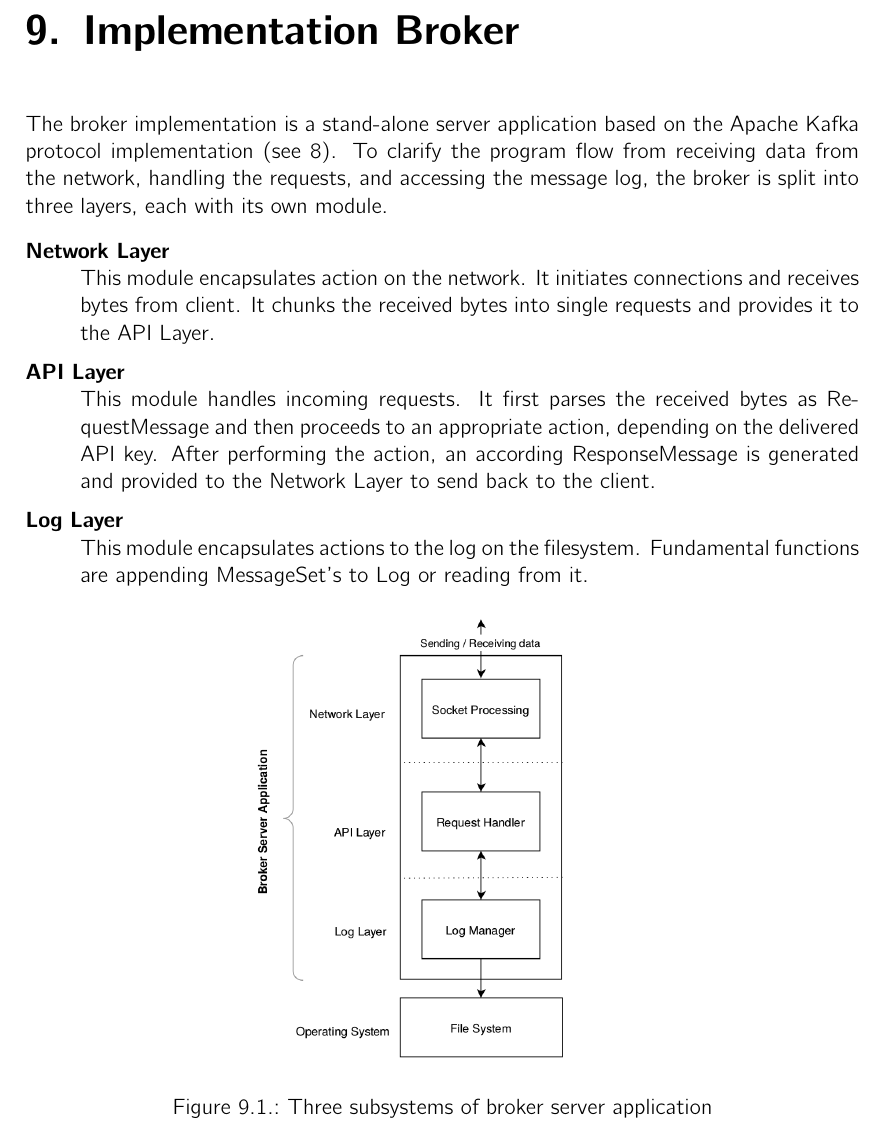
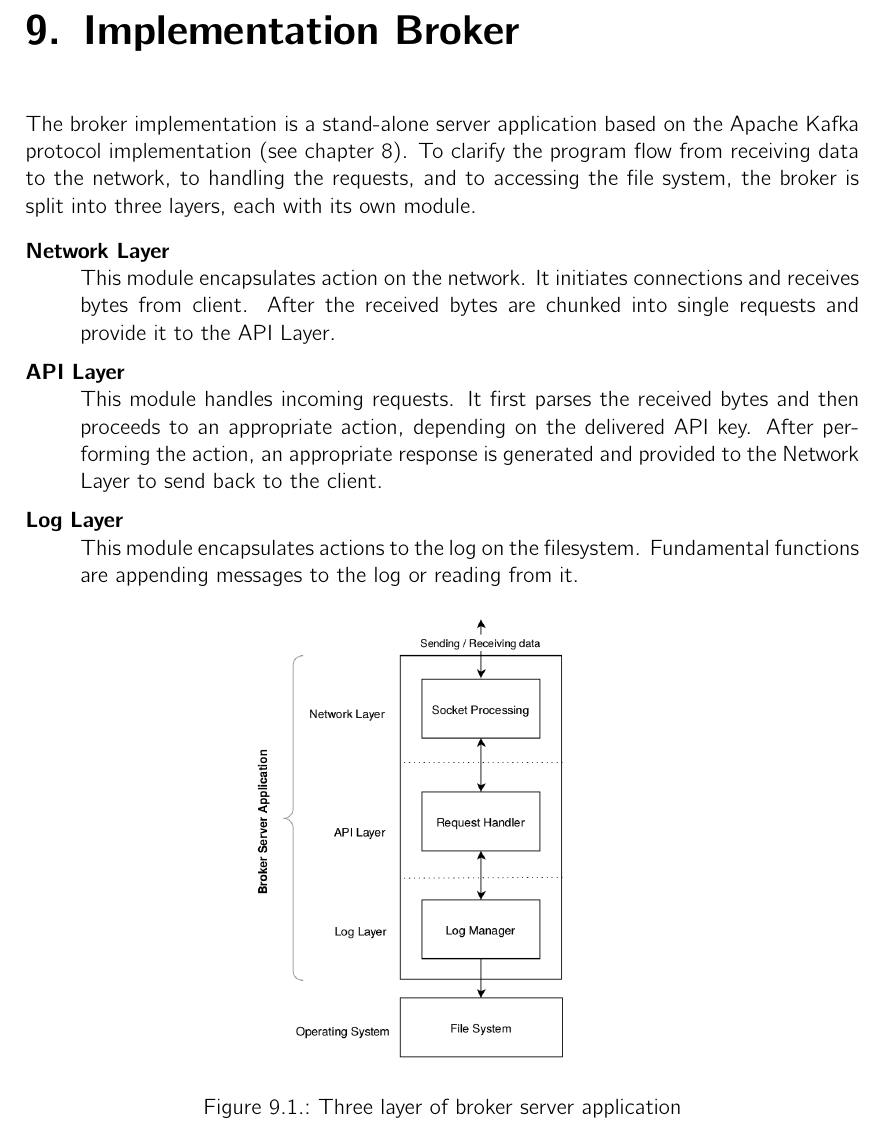
Before and after one commit to hmb-ba/doc, a LaTeX thesis (documentation.tex, which reads implementation_broker.tex): part of page 63 of 118, cut so that both start at the same text. Compiled offline with pdfLaTeX.

Commit message:
corrections broker intro

```diff
--- a/implementation_broker.tex
+++ b/implementation_broker.tex
@@ -2,32 +2,32 @@
 \label{chap:broker}
 
 The broker implementation is a stand-alone server application based on the
-Apache Kafka protocol implementation (see \ref{sec-protocol}). To clarify the
-program flow from receiving data from the network, handling the requests, and
-accessing the message log, the broker is split into three layers, each with its
+Apache Kafka protocol implementation (see chapter \ref{sec-protocol}). To clarify the
+program flow from receiving data to the network, to handling the requests, and
+to accessing the file system, the broker is split into three layers, each with its
 own module.
 
 \begin{description}
     \item [Network Layer] \hfill \\
         This module encapsulates action on the network. It initiates
-        connections and receives bytes from client. It chunks the received bytes
-        into single requests and provides it to the API Layer.
+        connections and receives bytes from client. After the received bytes are
+        chunked into single requests and provide it to the API Layer.
     \item [API Layer] \hfill \\
         This module handles incoming requests. It first parses the
-        received bytes as RequestMessage and then proceeds to an appropriate action,
+        received bytes and then proceeds to an appropriate action,
         depending on the delivered API key. After performing the action, an
-        according ResponseMessage is generated and provided to the Network Layer
+        appropriate response is generated and provided to the Network Layer
         to send back to the client.
     \item [Log Layer] \hfill \\
         This module encapsulates actions to the log on the filesystem.
-        Fundamental functions are appending MessageSet's to Log or reading from
+        Fundamental functions are appending messages to the log or reading from
         it.
 \end{description}
 
 \begin{figure}[H]
     \centering
     \includegraphics[width=0.45\textwidth]{images/impl-brok-layers.png}
-    \caption{Three subsystems of broker server application}
+    \caption{Three layer of broker server application}
     \label{fig:impl-brok-layers}
 \end{figure}
 
```
